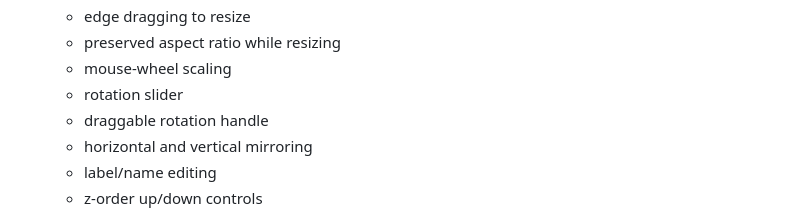
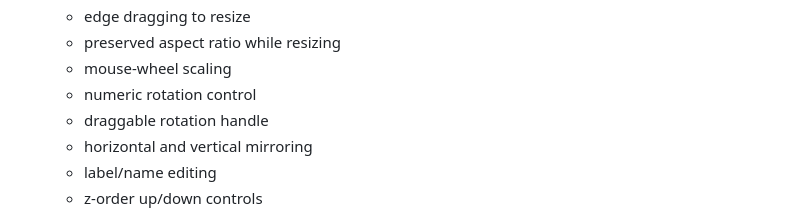
Before and after one commit to benbarbour/monster-mint, a Markdown page: README.md, the part around one of its changes. Rendered like a GitHub page.

```diff
--- a/README.md
+++ b/README.md
@@ -161,7 +161,7 @@ npm run lint
   - edge dragging to resize
   - preserved aspect ratio while resizing
   - mouse-wheel scaling
-  - rotation slider
+  - numeric rotation control
   - draggable rotation handle
   - horizontal and vertical mirroring
   - label/name editing
```
Also changed, not shown: other parts of README.md (+2 -2 lines).
